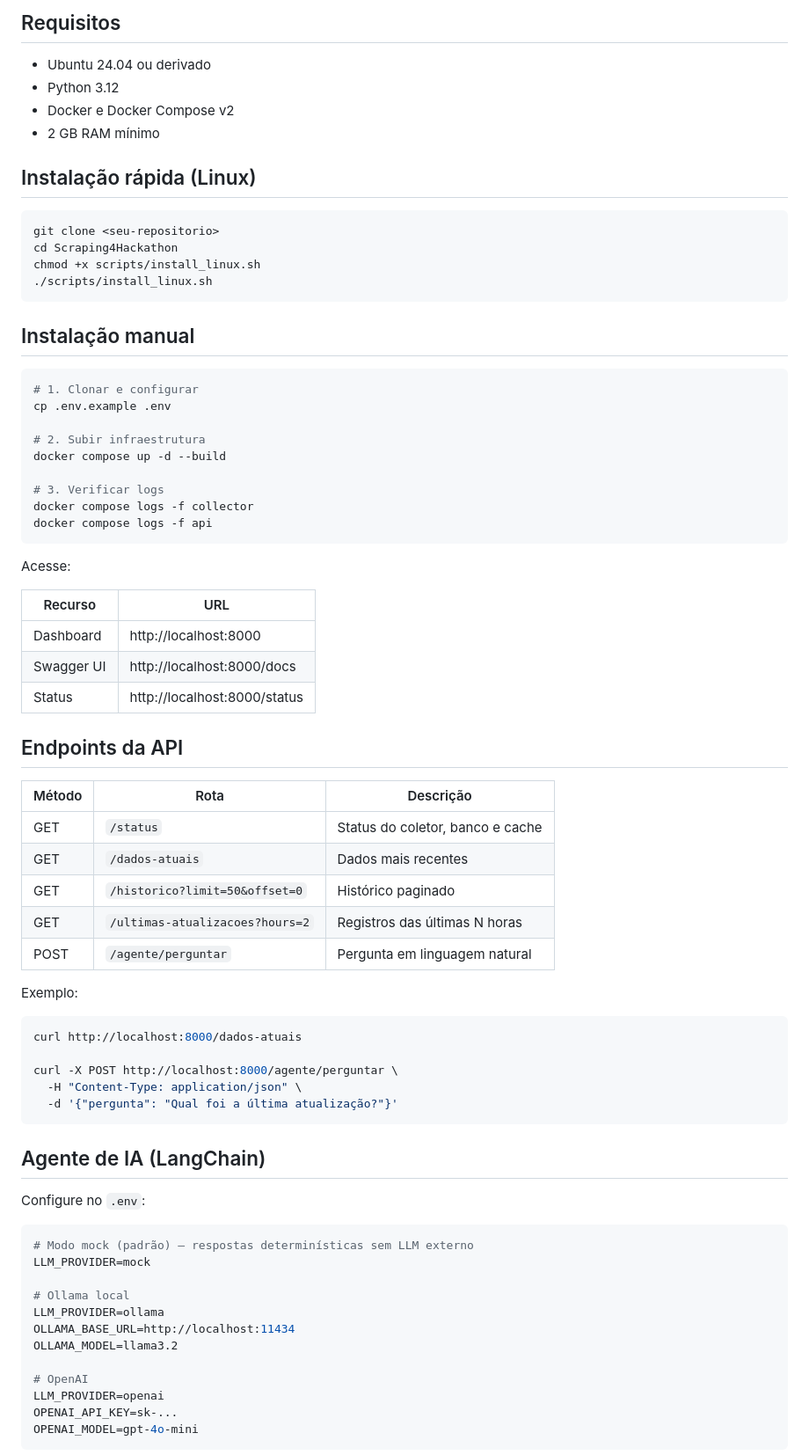
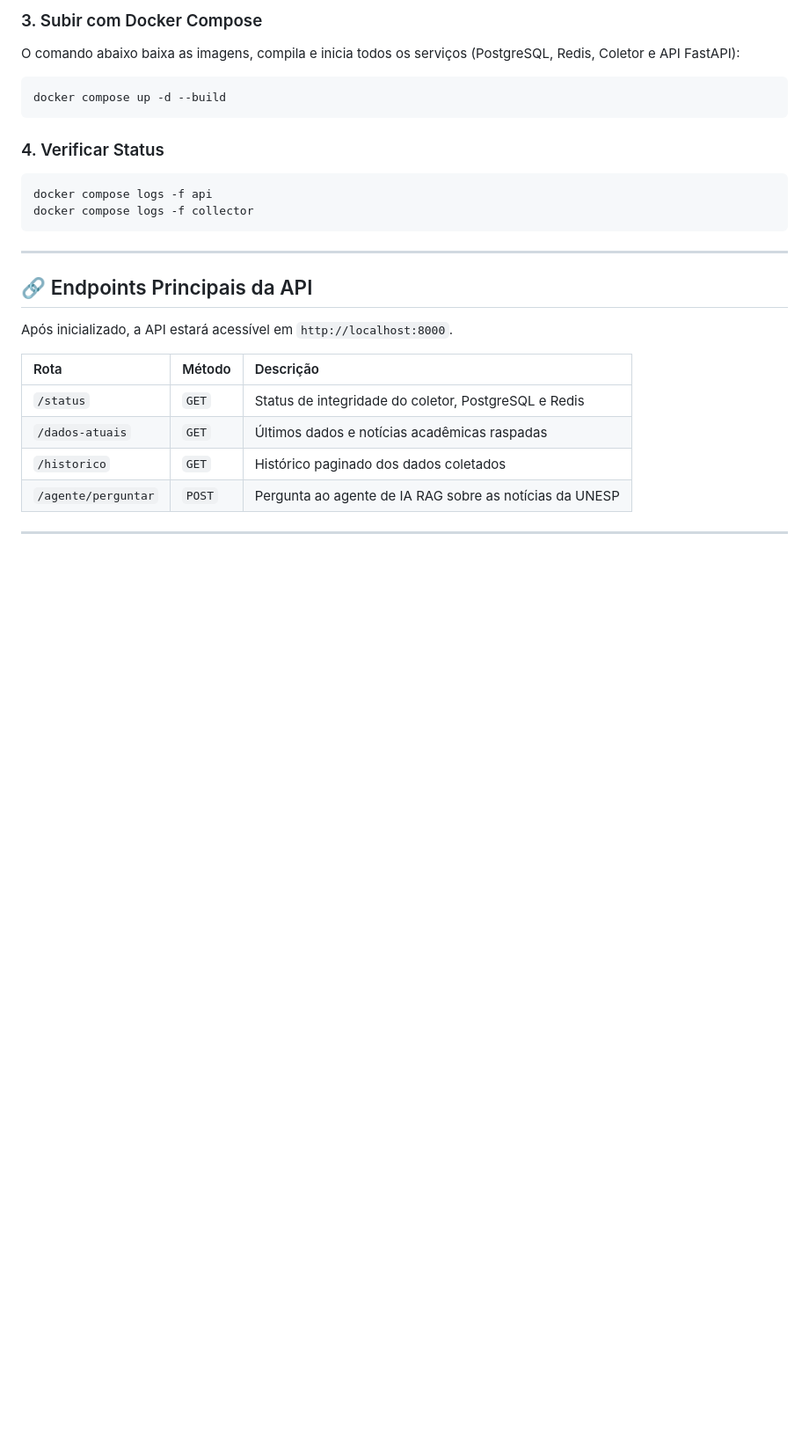
Before and after one commit to alguemaiYT/Scraping4Hackathon, a Markdown page: README.md, the part around one of its changes. Shown at 88% size. GitHub-like rendering; blank space fills up the shorter version.

Commit message:
docs: improve README.md with detailed Portuguese guide, architecture, and endpoints

````diff
--- a/README.md
+++ b/README.md
@@ -38,79 +52,29 @@ flowchart LR
 ```
 
-## Requisitos
-
-- Ubuntu 24.04 ou derivado
-- Python 3.12
-- Docker e Docker Compose v2
-- 2 GB RAM mínimo
-
-## Instalação rápida (Linux)
-
+### 3. Subir com Docker Compose
+O comando abaixo baixa as imagens, compila e inicia todos os serviços (PostgreSQL, Redis, Coletor e API FastAPI):
 ```bash
-git clone <seu-repositorio>
-cd Scraping4Hackathon
-chmod +x scripts/install_linux.sh
-./scripts/install_linux.sh
+docker compose up -d --build
 ```
 
-## Instalação manual
-
+### 4. Verificar Status
 ```bash
-# 1. Clonar e configurar
-cp .env.example .env
-
-# 2. Subir infraestrutura
-docker compose up -d --build
-
-# 3. Verificar logs
+docker compose logs -f api
 docker compose logs -f collector
-docker compose logs -f api
 ```
 
-Acesse:
+---
 
-| Recurso | URL |
-|---------|-----|
-| Dashboard | http://localhost:8000 |
-| Swagger UI | http://localhost:8000/docs |
-| Status | http://localhost:8000/status |
+## 🔗 Endpoints Principais da API
 
-## Endpoints da API
+Após inicializado, a API estará acessível em `http://localhost:8000`.
 
-| Método | Rota | Descrição |
-|--------|------|-----------|
-| GET | `/status` | Status do coletor, banco e cache |
-| GET | `/dados-atuais` | Dados mais recentes |
-| GET | `/historico?limit=50&offset=0` | Histórico paginado |
-| GET | `/ultimas-atualizacoes?hours=2` | Registros das últimas N horas |
-| POST | `/agente/perguntar` | Pergunta em linguagem natural |
+| Rota | Método | Descrição |
+| :--- | :--- | :--- |
+| `/status` | `GET` | Status de integridade do coletor, PostgreSQL e Redis |
+| `/dados-atuais` | `GET` | Últimos dados e notícias acadêmicas raspadas |
+| `/historico` | `GET` | Histórico paginado dos dados coletados |
+| `/agente/perguntar` | `POST` | Pergunta ao agente de IA RAG sobre as notícias da UNESP |
 
-Exemplo:
+---
 
-```bash
-curl http://localhost:8000/dados-atuais
-
-curl -X POST http://localhost:8000/agente/perguntar \
-  -H "Content-Type: application/json" \
-  -d '{"pergunta": "Qual foi a última atualização?"}'
-```
-
-## Agente de IA (LangChain)
-
-Configure no `.env`:
-
-```env
-# Modo mock (padrão) — respostas determinísticas sem LLM externo
-LLM_PROVIDER=mock
-
-# Ollama local
-LLM_PROVIDER=ollama
-OLLAMA_BASE_URL=http://localhost:11434
-OLLAMA_MODEL=llama3.2
-
-# OpenAI
-LLM_PROVIDER=openai
-OPENAI_API_KEY=sk-...
-OPENAI_MODEL=gpt-4o-mini
-```
-
````
Also changed, not shown: other parts of README.md (+45 -94 lines).
